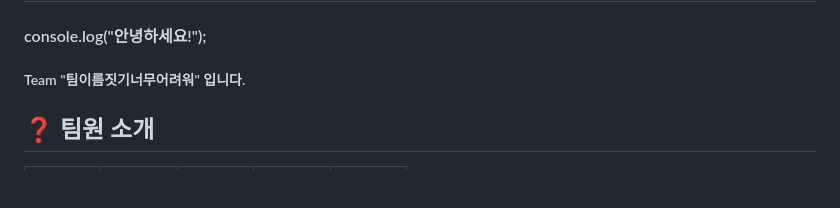
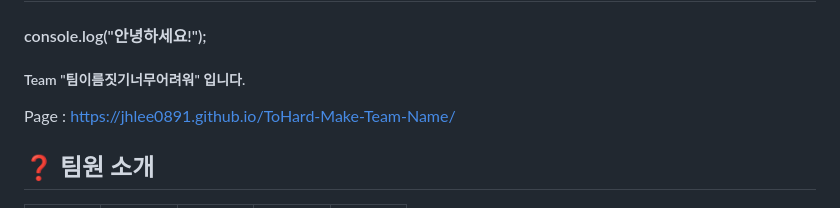
Before and after one commit to JHLee0891/Nohope, a Markdown page: README.md, the part around the change. GitHub-like rendering; blank space fills up the shorter version.

```diff
--- a/README.md
+++ b/README.md
@@ -4,6 +4,7 @@
 
 ##### Team "팀이름짓기너무어려워" 입니다.
 
+Page : https://jhlee0891.github.io/ToHard-Make-Team-Name/
 
 ## ❓ 팀원 소개
 | 📒팀장 | 📘팀원 | 📘팀원 | 📘팀원 | 📘팀원 |
```
